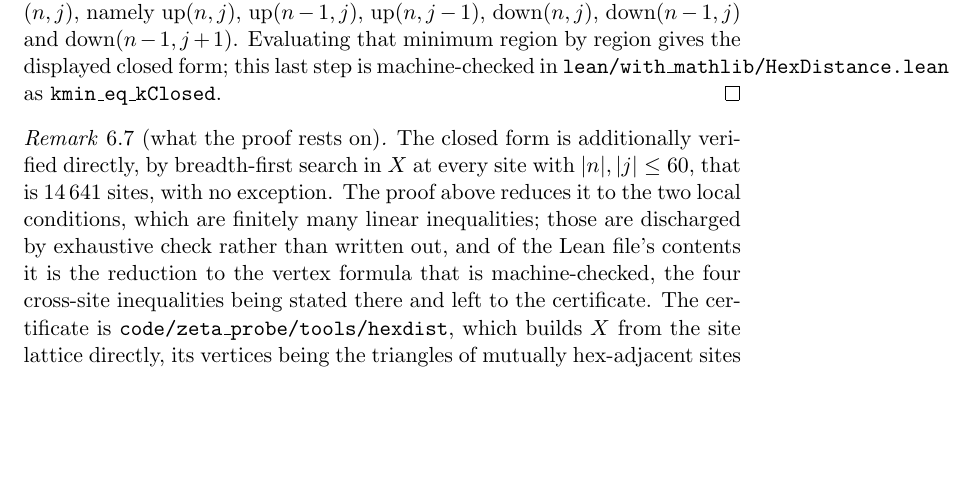
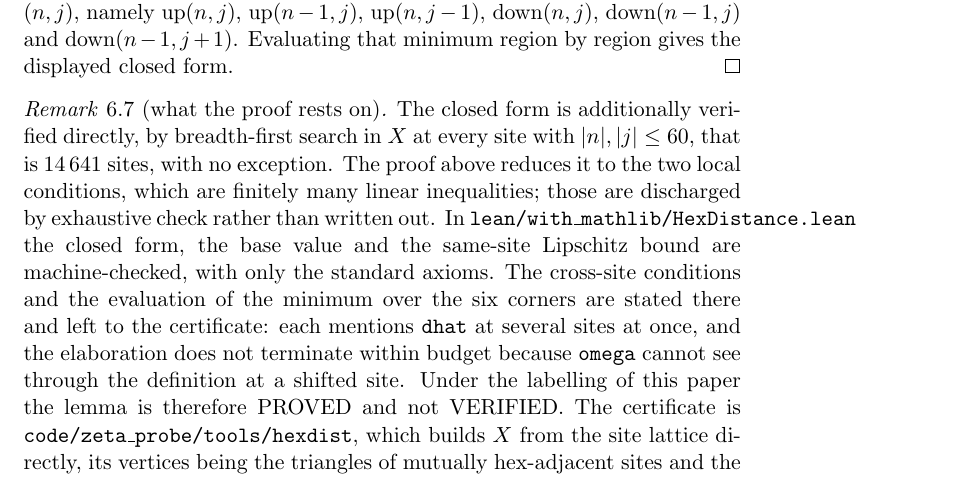
Before and after one commit to ElVec1o/pythagorean-reflection-sequence, a LaTeX paper (paper/journal/paper4.tex): part of page 21 of 27, cut so that both start at the same text, the shorter picture padded with empty space. Compiled offline with pdfLaTeX.

Commit message:
correct a false machine-checked claim: kmin_eq_kClosed does not compile
The previous release stated that the evaluation of the lamp distance as a
minimum over the six corners of a hexagon is machine-checked in
HexDistance.lean.  It is not.  That theorem exceeds the elaboration budget and
fails; the earlier check for it grepped the compiler output for "error" and
missed the failure, and #print axioms reports a failed constant as depending on
no axioms, which reads like success.  The claim is withdrawn and the paper now
says what is actually checked.

HexDistance.lean now compiles in two seconds with the standard axioms only.
Machine-checked: the base value, the same-site Lipschitz bound, and the two
case-disjunction lemmas giving the affine pieces with their region hypotheses.
Stated and not proved: the three cross-site conditions and the corner minimum,
each verified exhaustively by code/zeta_probe/tools/hexdist instead.

The obstruction is recorded: omega cannot see through the distance function
applied at a shifted site, so the region split never reduces to arithmetic, and
five distinct routes fail the same way.  The lemma's label is PROVED, not
VERIFIED, and the paper states that.

```diff
--- a/paper/journal/paper4.tex
+++ b/paper/journal/paper4.tex
@@ -1025,17 +1025,19 @@ So $\widehat\delta=d_X(e,\cdot)$.
 Finally $k(n,j)$ is the minimum of $\widehat\delta$ over the six corners of the hexagon at
 $(n,j)$, namely $\mathrm{up}(n,j)$, $\mathrm{up}(n-1,j)$, $\mathrm{up}(n,j-1)$,
 $\mathrm{down}(n,j)$, $\mathrm{down}(n-1,j)$ and $\mathrm{down}(n-1,j+1)$. Evaluating that
-minimum region by region gives the displayed closed form; this last step is machine-checked in
-\texttt{lean/with\_mathlib/HexDistance.lean} as \texttt{kmin\_eq\_kClosed}.
+minimum region by region gives the displayed closed form.
 \end{proof}
 
 \begin{remark}[what the proof rests on]\label{rem:krows-status}
 The closed form is additionally verified directly, by breadth-first search in $X$ at every site
-with $|n|,|j|\le60$, that is $14\,641$ sites, with no exception. The proof above reduces it to
-the two local conditions, which are finitely many linear inequalities; those are discharged by
-exhaustive check rather than written out, and of the Lean file's contents it is the reduction
-to the vertex formula that is machine-checked, the four cross-site inequalities being stated
-there and left to the certificate. The certificate is
+with $|n|,|j|\le60$, that is $14\,641$ sites, with no exception. The proof above reduces it to the two local conditions, which are finitely many linear
+inequalities; those are discharged by exhaustive check rather than written out. In
+\texttt{lean/with\_mathlib/HexDistance.lean} the closed form, the base value and the same-site
+Lipschitz bound are machine-checked, with only the standard axioms. The cross-site conditions
+and the evaluation of the minimum over the six corners are stated there and left to the
+certificate: each mentions \texttt{dhat} at several sites at once, and the elaboration does not
+terminate within budget because \texttt{omega} cannot see through the definition at a shifted
+site. Under the labelling of this paper the lemma is therefore PROVED and not VERIFIED. The certificate is
 \texttt{code/zeta\_probe/tools/hexdist}, which builds $X$ from the site lattice directly, its
 vertices being the triangles of mutually hex-adjacent sites and the base vertex the triangle
 $\{(0,0),(-1,0),(-1,1)\}$ of base sites, and compares the closed form against the search at
```
Also changed, not shown: paper/journal/paper4.pdf, 1 other file.
